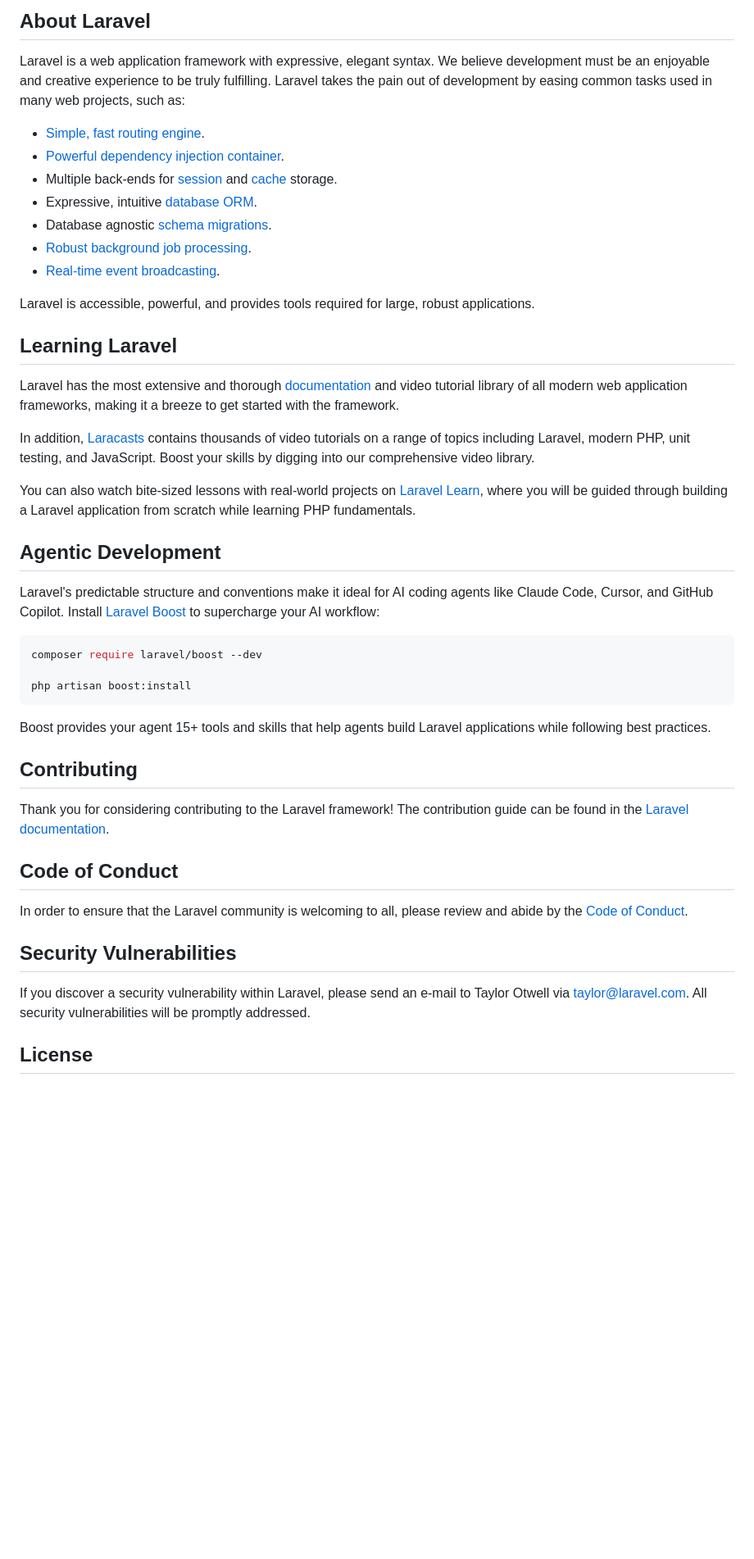
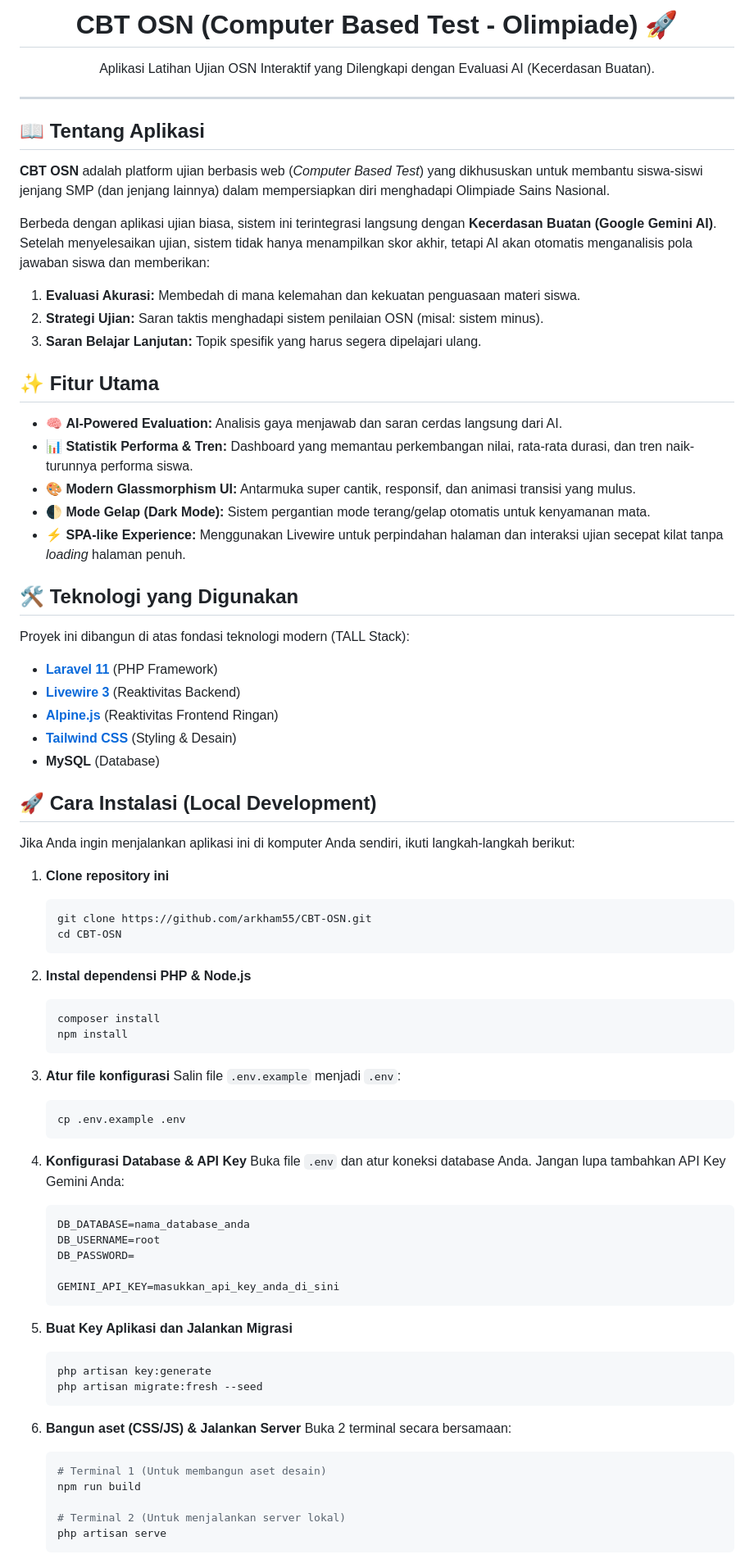
Before and after one commit to arkham55/CBT-OSN, a Markdown page: README.md, the part around one of its changes. Shown at 82% size. GitHub-like rendering; blank space fills up the shorter version.

Commit message:
docs: Update README with project details and installation guide

````diff
--- a/README.md
+++ b/README.md
@@ -9,49 +5,84 @@
 
-## About Laravel
+  <h1 align="center">CBT OSN (Computer Based Test - Olimpiade) 🚀</h1>
 
-Laravel is a web application framework with expressive, elegant syntax. We believe development must be an enjoyable and creative experience to be truly fulfilling. Laravel takes the pain out of development by easing common tasks used in many web projects, such as:
+  <p align="center">
+    Aplikasi Latihan Ujian OSN Interaktif yang Dilengkapi dengan Evaluasi AI (Kecerdasan Buatan).
+  </p>
+</div>
 
-- [Simple, fast routing engine](https://laravel.com/docs/routing).
-- [Powerful dependency injection container](https://laravel.com/docs/container).
-- Multiple back-ends for [session](https://laravel.com/docs/session) and [cache](https://laravel.com/docs/cache) storage.
-- Expressive, intuitive [database ORM](https://laravel.com/docs/eloquent).
-- Database agnostic [schema migrations](https://laravel.com/docs/migrations).
-- [Robust background job processing](https://laravel.com/docs/queues).
-- [Real-time event broadcasting](https://laravel.com/docs/broadcasting).
+---
 
-Laravel is accessible, powerful, and provides tools required for large, robust applications.
+## 📖 Tentang Aplikasi
 
-## Learning Laravel
+**CBT OSN** adalah platform ujian berbasis web (*Computer Based Test*) yang dikhususkan untuk membantu siswa-siswi jenjang SMP (dan jenjang lainnya) dalam mempersiapkan diri menghadapi Olimpiade Sains Nasional.
 
-Laravel has the most extensive and thorough [documentation](https://laravel.com/docs) and video tutorial library of all modern web application frameworks, making it a breeze to get started with the framework.
+Berbeda dengan aplikasi ujian biasa, sistem ini terintegrasi langsung dengan **Kecerdasan Buatan (Google Gemini AI)**. Setelah menyelesaikan ujian, sistem tidak hanya menampilkan skor akhir, tetapi AI akan otomatis menganalisis pola jawaban siswa dan memberikan:
+1. **Evaluasi Akurasi:** Membedah di mana kelemahan dan kekuatan penguasaan materi siswa.
+2. **Strategi Ujian:** Saran taktis menghadapi sistem penilaian OSN (misal: sistem minus).
+3. **Saran Belajar Lanjutan:** Topik spesifik yang harus segera dipelajari ulang.
 
-In addition, [Laracasts](https://laracasts.com) contains thousands of video tutorials on a range of topics including Laravel, modern PHP, unit testing, and JavaScript. Boost your skills by digging into our comprehensive video library.
+## ✨ Fitur Utama
 
-You can also watch bite-sized lessons with real-world projects on [Laravel Learn](https://laravel.com/learn), where you will be guided through building a Laravel application from scratch while learning PHP fundamentals.
+- 🧠 **AI-Powered Evaluation:** Analisis gaya menjawab dan saran cerdas langsung dari AI.
+- 📊 **Statistik Performa & Tren:** Dashboard yang memantau perkembangan nilai, rata-rata durasi, dan tren naik-turunnya performa siswa.
+- 🎨 **Modern Glassmorphism UI:** Antarmuka super cantik, responsif, dan animasi transisi yang mulus.
+- 🌓 **Mode Gelap (Dark Mode):** Sistem pergantian mode terang/gelap otomatis untuk kenyamanan mata.
+- ⚡ **SPA-like Experience:** Menggunakan Livewire untuk perpindahan halaman dan interaksi ujian secepat kilat tanpa *loading* halaman penuh.
 
-## Agentic Development
+## 🛠️ Teknologi yang Digunakan
 
-Laravel's predictable structure and conventions make it ideal for AI coding agents like Claude Code, Cursor, and GitHub Copilot. Install [Laravel Boost](https://laravel.com/docs/ai) to supercharge your AI workflow:
+Proyek ini dibangun di atas fondasi teknologi modern (TALL Stack):
+- **[Laravel 11](https://laravel.com)** (PHP Framework)
+- **[Livewire 3](https://livewire.laravel.com)** (Reaktivitas Backend)
+- **[Alpine.js](https://alpinejs.dev)** (Reaktivitas Frontend Ringan)
+- **[Tailwind CSS](https://tailwindcss.com)** (Styling & Desain)
+- **MySQL** (Database)
 
-```bash
-composer require laravel/boost --dev
+## 🚀 Cara Instalasi (Local Development)
 
-php artisan boost:install
-```
+Jika Anda ingin menjalankan aplikasi ini di komputer Anda sendiri, ikuti langkah-langkah berikut:
 
-Boost provides your agent 15+ tools and skills that help agents build Laravel applications while following best practices.
+1. **Clone repository ini**
+   ```bash
+   git clone https://github.com/arkham55/CBT-OSN.git
+   cd CBT-OSN
+   ```
 
-## Contributing
+2. **Instal dependensi PHP & Node.js**
+   ```bash
+   composer install
+   npm install
+   ```
 
-Thank you for considering contributing to the Laravel framework! The contribution guide can be found in the [Laravel documentation](https://laravel.com/docs/contributions).
+3. **Atur file konfigurasi**
+   Salin file `.env.example` menjadi `.env`:
+   ```bash
+   cp .env.example .env
+   ```
 
-## Code of Conduct
+4. **Konfigurasi Database & API Key**
+   Buka file `.env` dan atur koneksi database Anda. Jangan lupa tambahkan API Key Gemini Anda:
+   ```env
+   DB_DATABASE=nama_database_anda
+   DB_USERNAME=root
+   DB_PASSWORD=
 
-In order to ensure that the Laravel community is welcoming to all, please review and abide by the [Code of Conduct](https://laravel.com/docs/contributions#code-of-conduct).
+   GEMINI_API_KEY=masukkan_api_key_anda_di_sini
+   ```
 
-## Security Vulnerabilities
+5. **Buat Key Aplikasi dan Jalankan Migrasi**
+   ```bash
+   php artisan key:generate
+   php artisan migrate:fresh --seed
+   ```
 
-If you discover a security vulnerability within Laravel, please send an e-mail to Taylor Otwell via [taylor@laravel.com](mailto:taylor@laravel.com). All security vulnerabilities will be promptly addressed.
+6. **Bangun aset (CSS/JS) & Jalankan Server**
+   Buka 2 terminal secara bersamaan:
+   ```bash
+   # Terminal 1 (Untuk membangun aset desain)
+   npm run build
 
-## License
+   # Terminal 2 (Untuk menjalankan server lokal)
+   php artisan serve
+   ```
 
````
Also changed, not shown: other parts of README.md (+8 -8 lines).
